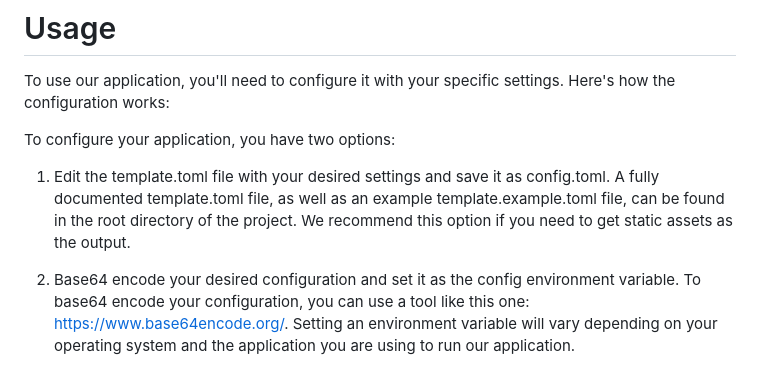
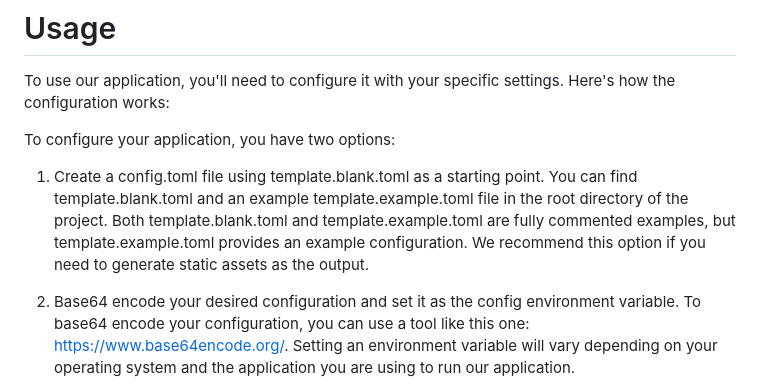
Before and after one commit to Officialstrike/solelink, a Markdown page: docs/introduction.md, the part around the change. Drawn GitHub-style.

```diff
--- a/docs/introduction.md
+++ b/docs/introduction.md
@@ -34,7 +34,7 @@ To use our application, you'll need to configure it with your specific settings.
 
 To configure your application, you have two options:
 
-1.  Edit the template.toml file with your desired settings and save it as config.toml. A fully documented template.toml file, as well as an example template.example.toml file, can be found in the root directory of the project. We recommend this option if you need to get static assets as the output.
+1.  Create a config.toml file using template.blank.toml as a starting point. You can find template.blank.toml and an example template.example.toml file in the root directory of the project. Both template.blank.toml and template.example.toml are fully commented examples, but template.example.toml provides an example configuration. We recommend this option if you need to generate static assets as the output.
 
 2.  Base64 encode your desired configuration and set it as the config environment variable. To base64 encode your configuration, you can use a tool like this one: https://www.base64encode.org/. Setting an environment variable will vary depending on your operating system and the application you are using to run our application.
 
```
Also changed, not shown: README.md (+2 -2 lines).
